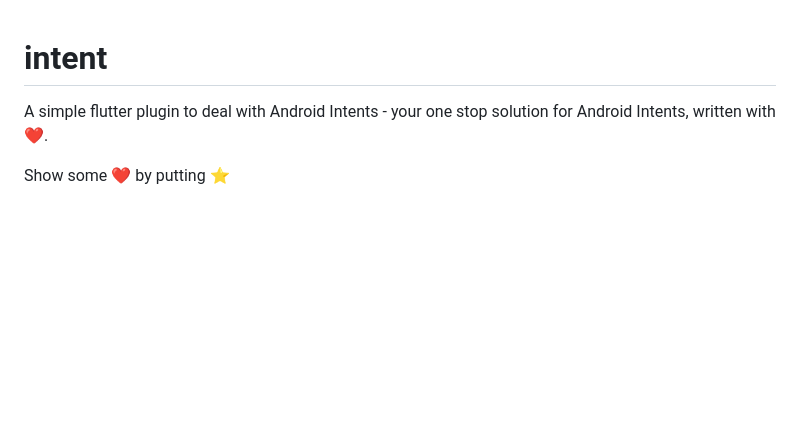
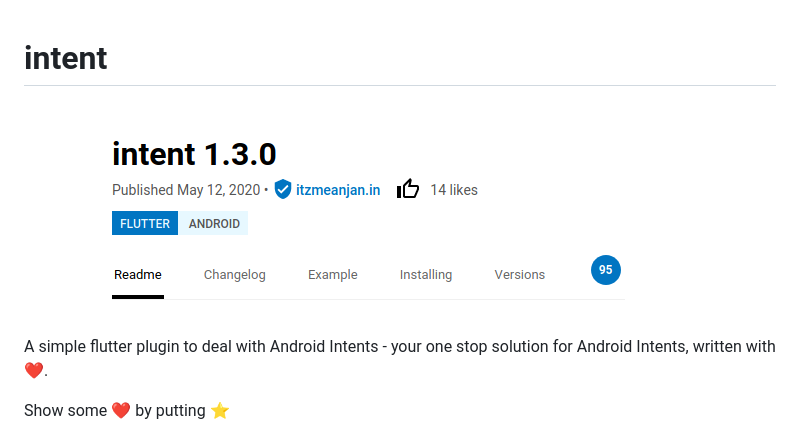
Before and after one commit to itzmeanjan/intent, a Markdown page: README.md, the part around the change. Drawn GitHub-style; pictures changed too: cover.png (added); blank space fills up the shorter version.

Commit message:
Added cover image for project `intent`
- Added cover photo to be displayed at top of README.md
- Same image to be used as Social Preview image in GitHub

```diff
--- a/README.md
+++ b/README.md
@@ -1,4 +1,6 @@
 # intent
+
+![cover](cover.png)
 
 A simple flutter plugin to deal with Android Intents - your one stop solution for Android Intents, written with :heart:.
 
```
